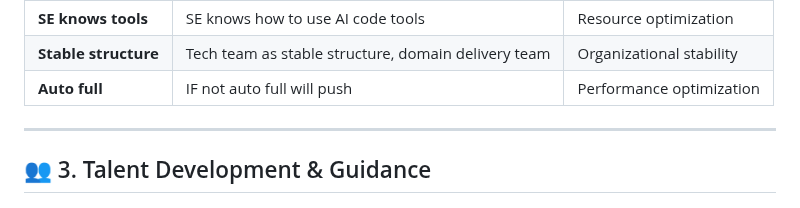
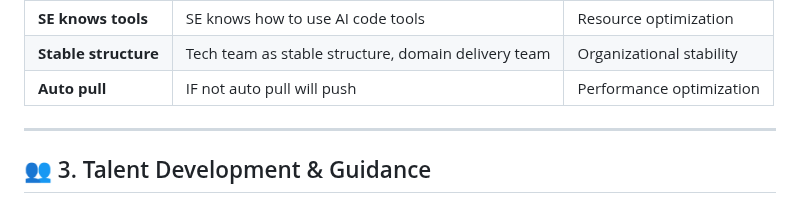
Before and after one commit to minhnguyenkhac1983/examPSA, a Markdown page: docs/manage/COMPREHENSIVE_TEAM_MANAGEMENT_GUIDE_EN.md, the part around the change. GitHub-like rendering.

```diff
--- a/docs/manage/COMPREHENSIVE_TEAM_MANAGEMENT_GUIDE_EN.md
+++ b/docs/manage/COMPREHENSIVE_TEAM_MANAGEMENT_GUIDE_EN.md
@@ -511,7 +511,7 @@ flowchart LR
 |-----------|-------------|-------------|
 | **SE knows tools** | SE knows how to use AI code tools | Resource optimization |
 | **Stable structure** | Tech team as stable structure, domain delivery team | Organizational stability |
-| **Auto full** | IF not auto full will push | Performance optimization |
+| **Auto pull** | IF not auto pull will push | Performance optimization |
 
 ---
 
```
